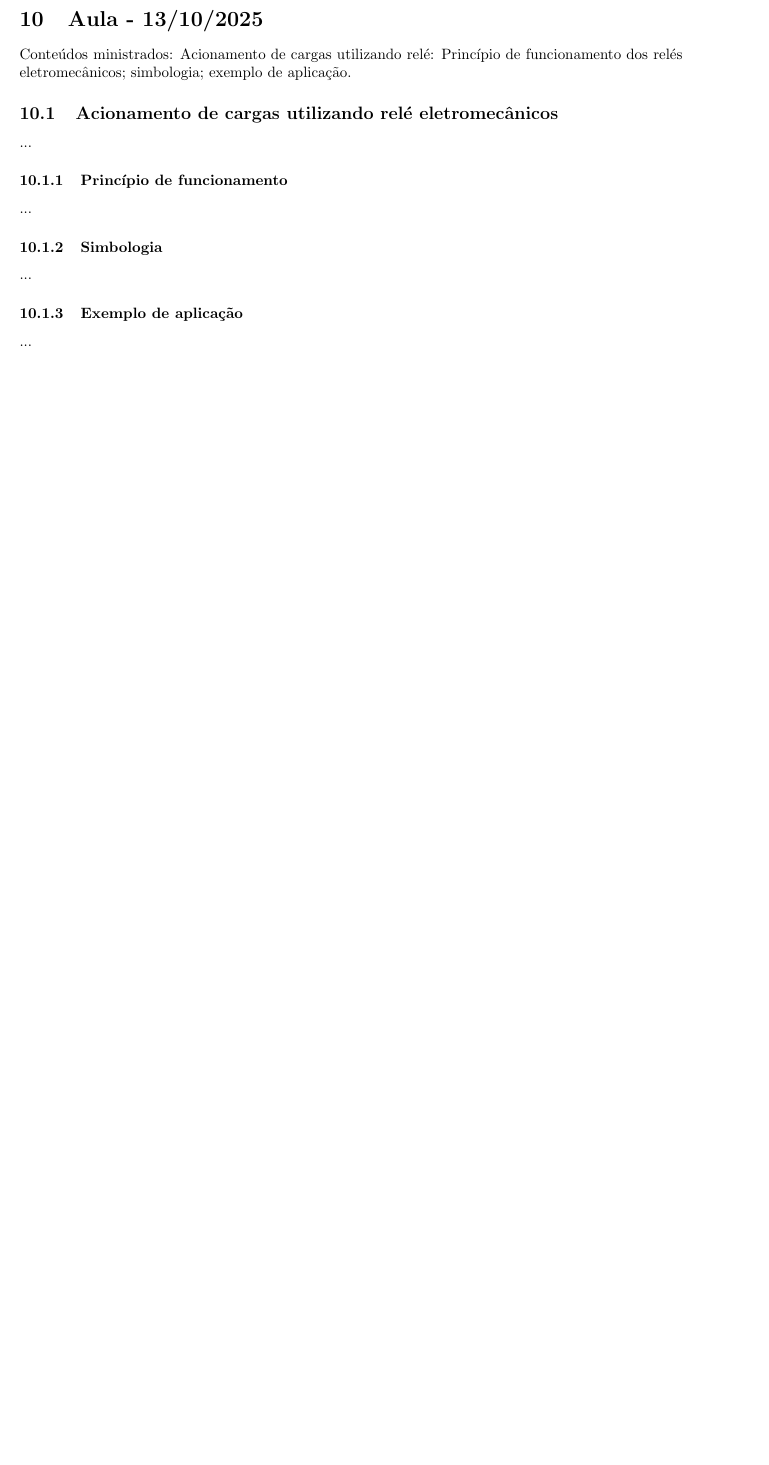
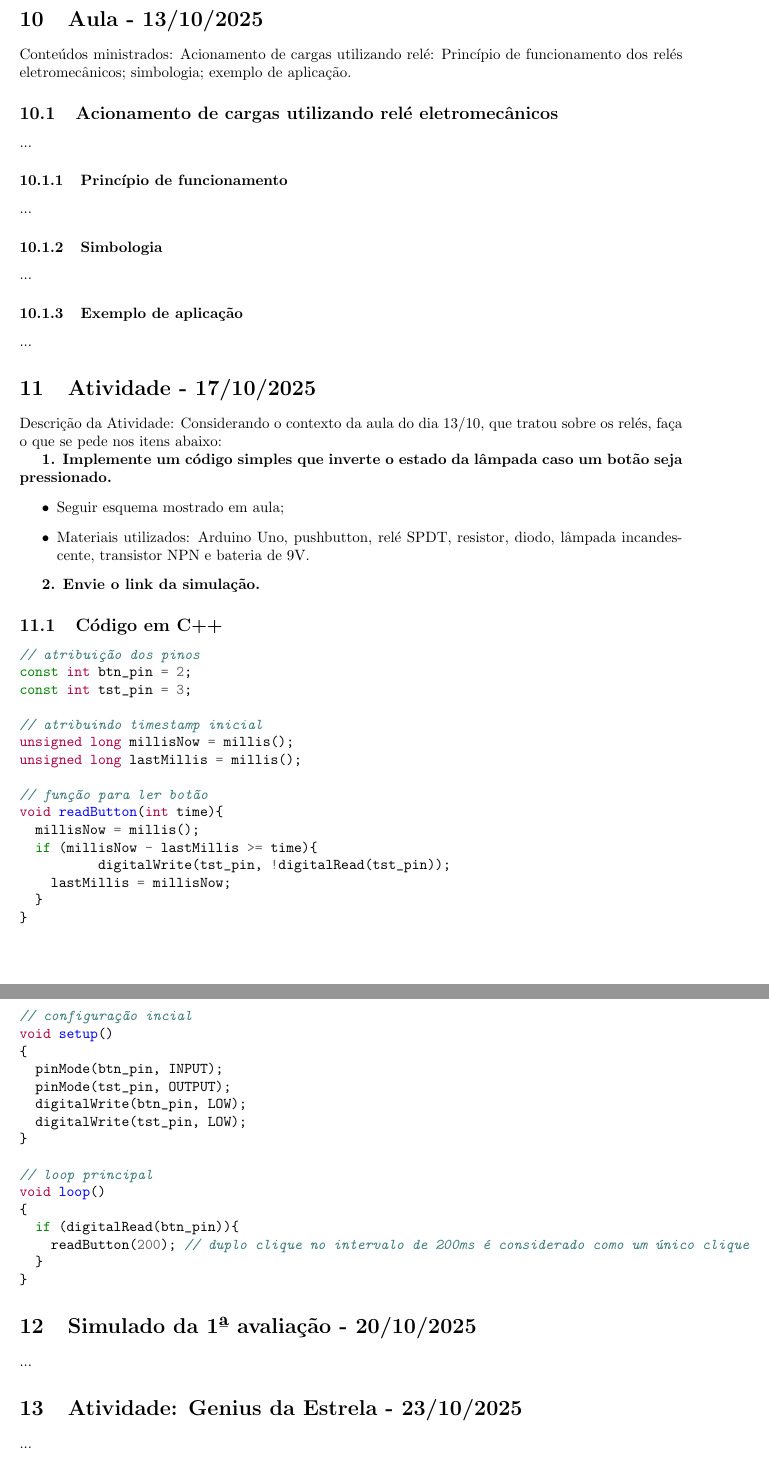
Before and after one commit to delellisc/embedded-systems, a LaTeX document (notes.tex): part of page 7 of 7 before the commit and two parts of pages 7 and 8 of 8 after it, the two joined at a grey line, cut so that both start at the same text, the shorter picture padded with empty space. Compiled offline with pdfLaTeX.

Commit message:
First iteration of the code for next exercise. Changing the package on my .tex file to display code correctly.

```diff
--- a/notes.tex
+++ b/notes.tex
@@ -15,6 +15,9 @@
 
 % quotes
 \usepackage{dirtytalk}
+
+% code blocks
+\usepackage[outputdir=build, cachedir=build/_minted-notes]{minted}
 
 \title{Lectures Notes on Embedded Systems}
 \author{Camilo de Lellis}
@@ -274,6 +277,62 @@ Conteúdos ministrados: Acionamento de cargas utilizando relé: Princípio de fu
 \subsubsection{Exemplo de aplicação}
 ...
 
+
+\section{Atividade - 17/10/2025}
+Descrição da Atividade: Considerando o contexto da aula do dia 13/10, que tratou sobre os relés, faça o que se pede nos itens abaixo:
+
+\textbf{1. Implemente um código simples que inverte o estado da lâmpada caso um botão seja
+pressionado.}
+\begin{itemize}
+      \item Seguir esquema mostrado em aula;
+      \item Materiais utilizados: Arduino Uno, pushbutton, relé SPDT, resistor, diodo, lâmpada incandescente, transistor NPN e bateria de 9V.
+\end{itemize}
+
+\textbf{2. Envie o link da simulação.}
+
+\subsection{Código em C++}
+\begin{minted}{c}
+// atribuição dos pinos
+const int btn_pin = 2;
+const int tst_pin = 3;
+
+// atribuindo timestamp inicial
+unsigned long millisNow = millis();
+unsigned long lastMillis = millis();
+
+// função para ler botão
+void readButton(int time){
+  millisNow = millis();
+  if (millisNow - lastMillis >= time){
+  	digitalWrite(tst_pin, !digitalRead(tst_pin));
+    lastMillis = millisNow;
+  }
+}
+
+// configuração incial
+void setup()
+{
+  pinMode(btn_pin, INPUT);
+  pinMode(tst_pin, OUTPUT);
+  digitalWrite(btn_pin, LOW);
+  digitalWrite(tst_pin, LOW);
+}
+
+// loop principal
+void loop()
+{
+  if (digitalRead(btn_pin)){
+    readButton(200); // duplo clique no intervalo de 200ms é considerado como um único clique
+  }
+}
+\end{minted}
+
+\section{Simulado da 1ª avaliação - 20/10/2025}
+...
+
+\section{Atividade: Genius da Estrela - 23/10/2025}
+...
+
 \bibliographystyle{alpha}
 \bibliography{sample}
 
```
Also changed, not shown: notes.pdf, 2 other files.
